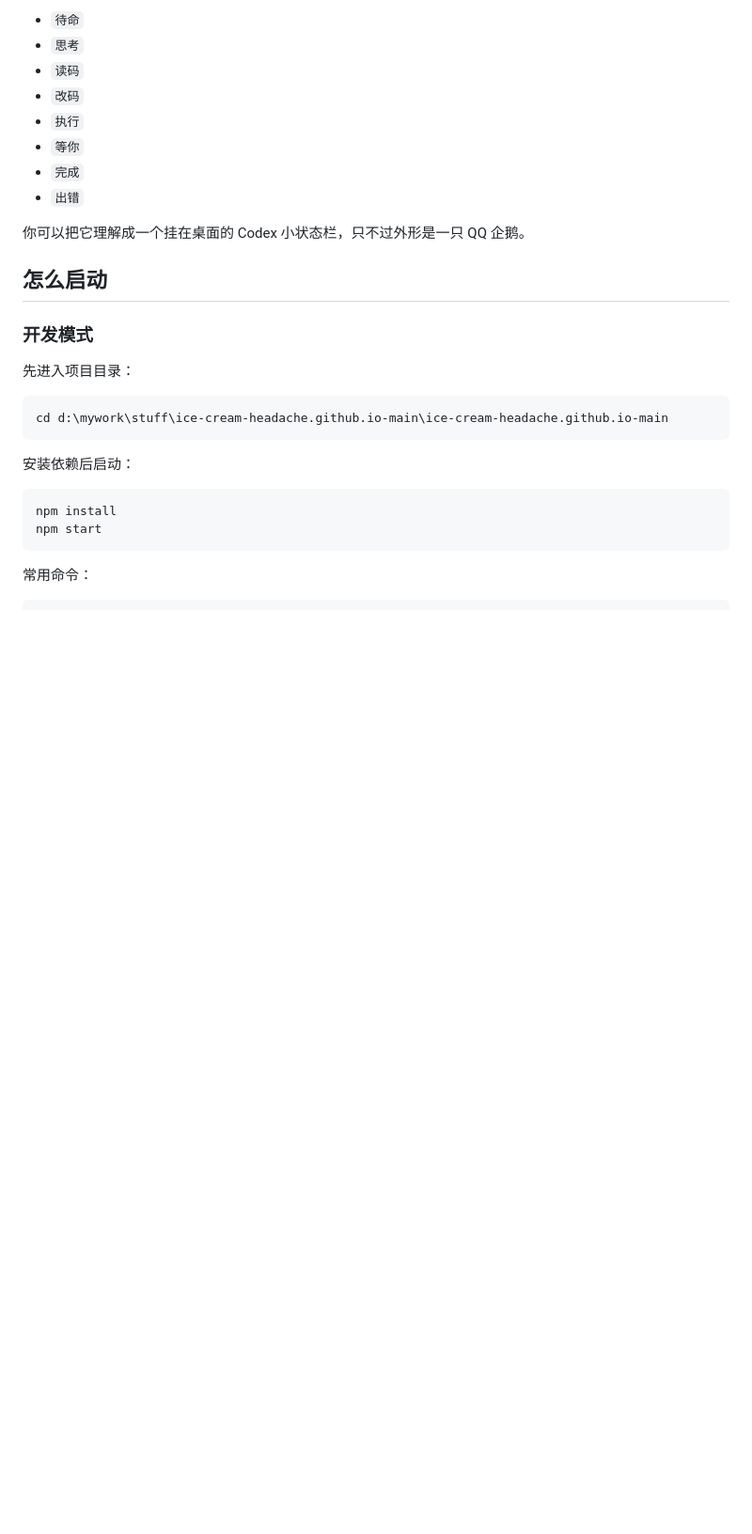
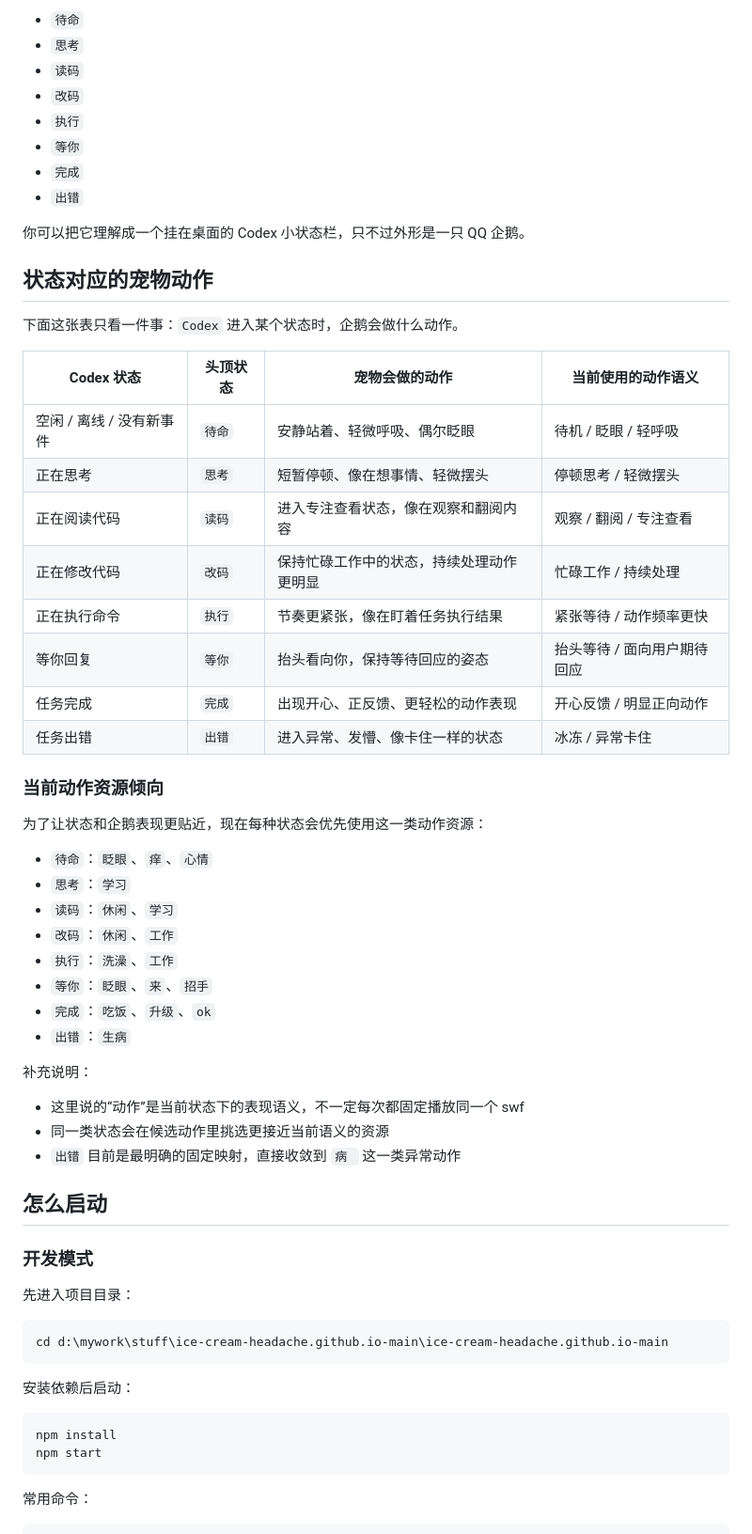
Before and after one commit to FoolFu/Codex_Pet, a Markdown page: README.md, the part around the change. Shown at 94% size. Rendered like a GitHub page; blank space fills up the shorter version.

Commit message:
修改说明

```diff
--- a/README.md
+++ b/README.md
@@ -45,6 +45,40 @@
 - `出错`
 
 你可以把它理解成一个挂在桌面的 Codex 小状态栏，只不过外形是一只 QQ 企鹅。
+
+## 状态对应的宠物动作
+
+下面这张表只看一件事：`Codex` 进入某个状态时，企鹅会做什么动作。
+
+| Codex 状态 | 头顶状态 | 宠物会做的动作 | 当前使用的动作语义 |
+| --- | --- | --- | --- |
+| 空闲 / 离线 / 没有新事件 | `待命` | 安静站着、轻微呼吸、偶尔眨眼 | 待机 / 眨眼 / 轻呼吸 |
+| 正在思考 | `思考` | 短暂停顿、像在想事情、轻微摆头 | 停顿思考 / 轻微摆头 |
+| 正在阅读代码 | `读码` | 进入专注查看状态，像在观察和翻阅内容 | 观察 / 翻阅 / 专注查看 |
+| 正在修改代码 | `改码` | 保持忙碌工作中的状态，持续处理动作更明显 | 忙碌工作 / 持续处理 |
+| 正在执行命令 | `执行` | 节奏更紧张，像在盯着任务执行结果 | 紧张等待 / 动作频率更快 |
+| 等你回复 | `等你` | 抬头看向你，保持等待回应的姿态 | 抬头等待 / 面向用户期待回应 |
+| 任务完成 | `完成` | 出现开心、正反馈、更轻松的动作表现 | 开心反馈 / 明显正向动作 |
+| 任务出错 | `出错` | 进入异常、发懵、像卡住一样的状态 | 冰冻 / 异常卡住 |
+
+### 当前动作资源倾向
+
+为了让状态和企鹅表现更贴近，现在每种状态会优先使用这一类动作资源：
+
+- `待命`：`眨眼`、`痒`、`心情`
+- `思考`：`学习`
+- `读码`：`休闲`、`学习`
+- `改码`：`休闲`、`工作`
+- `执行`：`洗澡`、`工作`
+- `等你`：`眨眼`、`来`、`招手`
+- `完成`：`吃饭`、`升级`、`ok`
+- `出错`：`生病`
+
+补充说明：
+
+- 这里说的“动作”是当前状态下的表现语义，不一定每次都固定播放同一个 swf
+- 同一类状态会在候选动作里挑选更接近当前语义的资源
+- `出错` 目前是最明确的固定映射，直接收敛到 `病 ` 这一类异常动作
 
 ## 怎么启动
 
```
